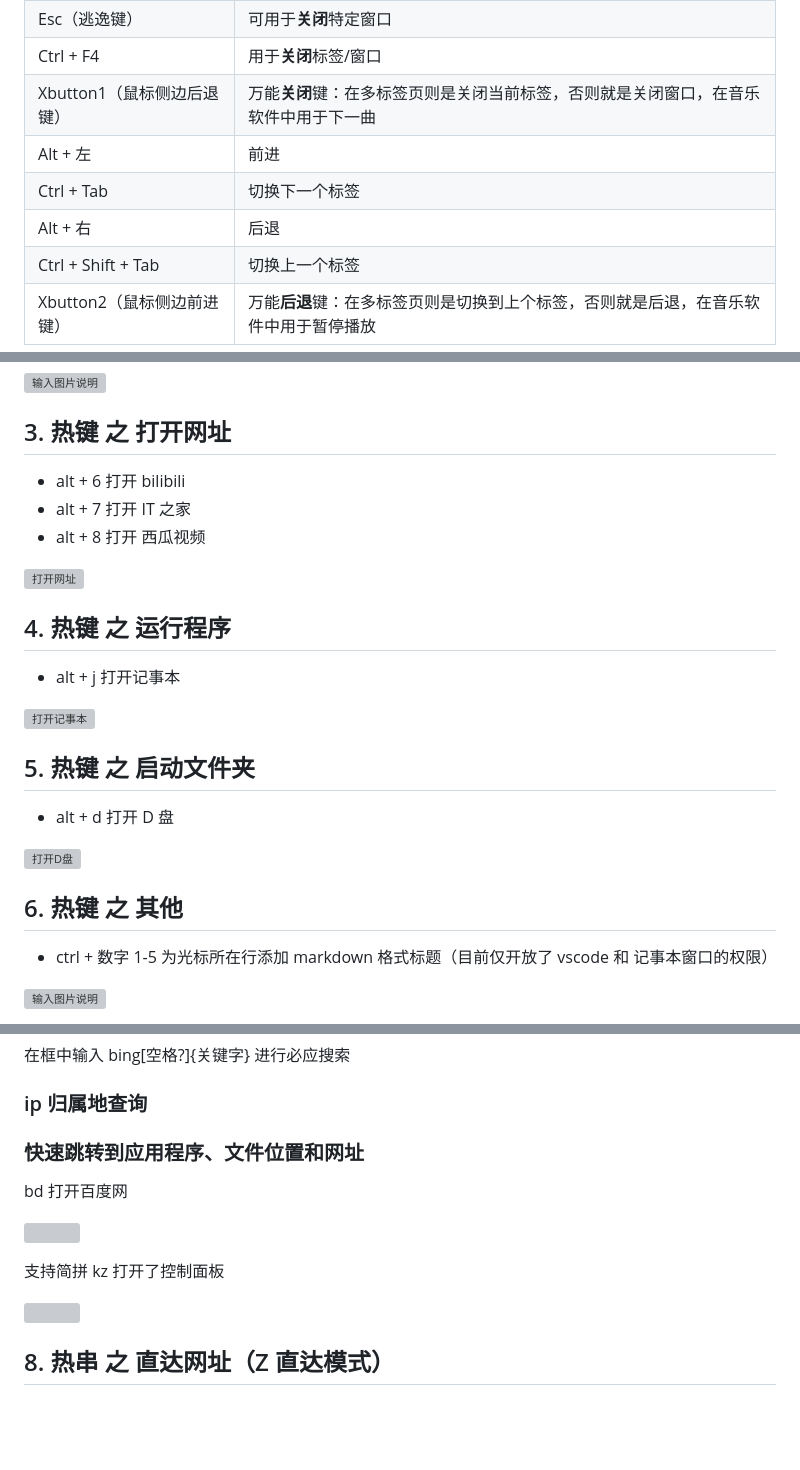
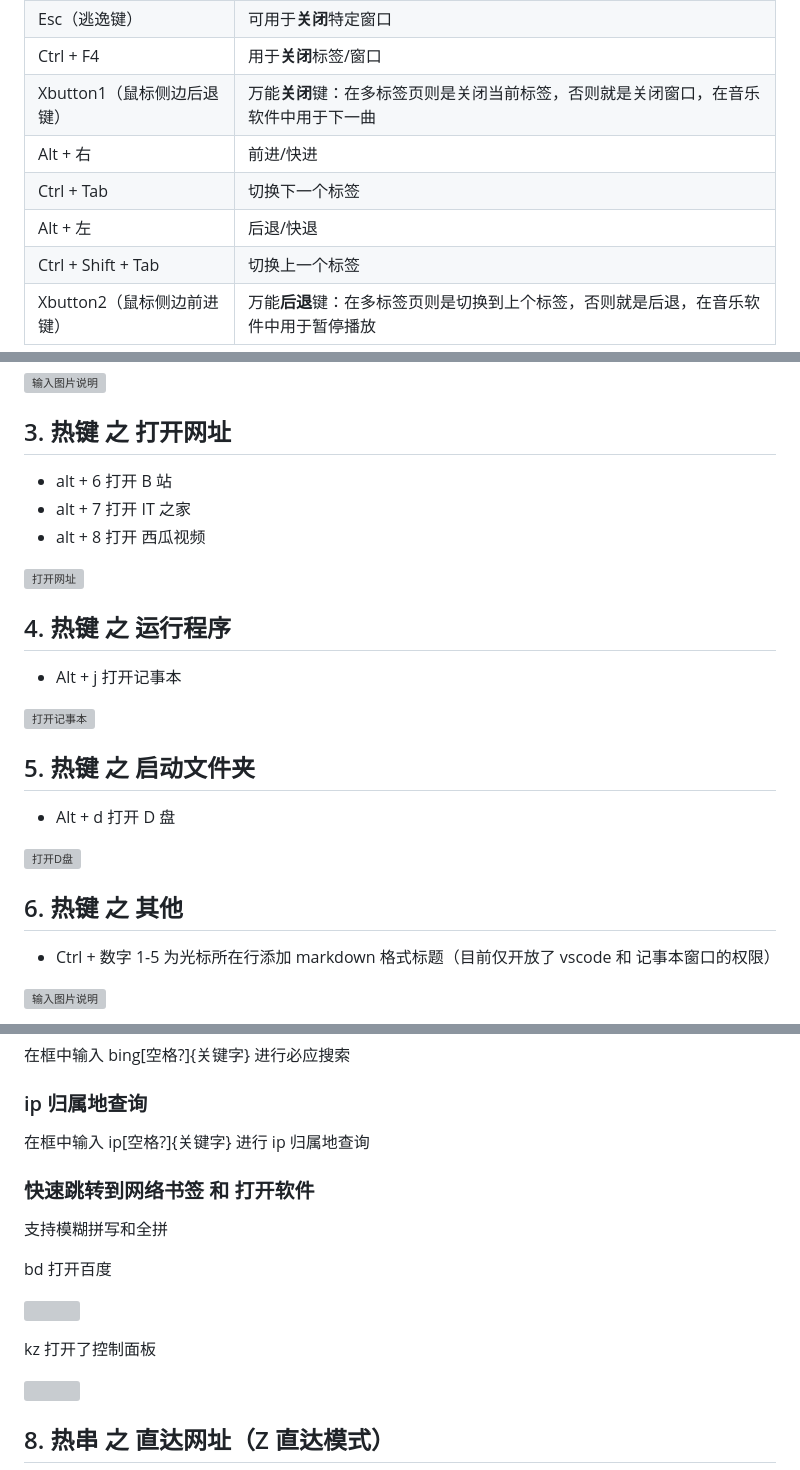
Before and after one commit to acc8226/jiejian, a Markdown page: README.md, 3 parts joined by grey strips. GitHub-like rendering; blank space fills up the shorter version; grey boxes are pictures that could not be loaded.

Commit message:
更新 README.md

```diff
--- a/README.md
+++ b/README.md
@@ -23,9 +23,9 @@
 | Esc（逃逸键）| 可用于**关闭**特定窗口 |
 | Ctrl + F4 | 用于**关闭**标签/窗口 |
 | Xbutton1（鼠标侧边后退键） | 万能**关闭**键：在多标签页则是关闭当前标签，否则就是关闭窗口，在音乐软件中用于下一曲 |
-| Alt + 左 | 前进 |
+| Alt + 右 | 前进/快进 |
 | Ctrl + Tab | 切换下一个标签 |
-| Alt + 右 | 后退 |
+| Alt + 左 | 后退/快退 |
 | Ctrl + Shift + Tab | 切换上一个标签 |
 | Xbutton2（鼠标侧边前进键） | 万能**后退**键：在多标签页则是切换到上个标签，否则就是后退，在音乐软件中用于暂停播放 |
 
@@ -49,7 +49,7 @@
 
 ## 3. 热键 之 打开网址
 
-* alt + 6 打开 bilibili
+* alt + 6 打开 B 站
 * alt + 7 打开 IT 之家
 * alt + 8 打开 西瓜视频
 
@@ -57,19 +57,19 @@
 
 ## 4. 热键 之 运行程序
 
-* alt + j 打开记事本
+* Alt + j 打开记事本
 
 ![打开记事本](https://foruda.gitee.com/images/1689318934831690368/2606bf7a_426858.gif "动画4.gif")
 
 ## 5. 热键 之 启动文件夹
 
-* alt + d 打开 D 盘
+* Alt + d 打开 D 盘
 
 ![打开D盘](https://foruda.gitee.com/images/1689318944226542670/0337e814_426858.gif "动画5.gif")
 
 ## 6. 热键 之 其他
 
-* ctrl + 数字 1-5 为光标所在行添加 markdown 格式标题（目前仅开放了 vscode 和 记事本窗口的权限）
+* Ctrl + 数字 1-5 为光标所在行添加 markdown 格式标题（目前仅开放了 vscode 和 记事本窗口的权限）
 
 ![输入图片说明](https://foruda.gitee.com/images/1689318964909077353/0518d03d_426858.gif "动画6.gif")
 
@@ -108,13 +108,17 @@
 
 ### ip 归属地查询
 
-### 快速跳转到应用程序、文件位置和网址
+在框中输入 ip[空格?]{关键字} 进行 ip 归属地查询
 
-bd 打开百度网
+### 快速跳转到网络书签 和 打开软件
+
+支持模糊拼写和全拼
+
+bd 打开百度
 
 ![](https://gitee.com/acc8226/shortcut-key/raw/main/imgs/7%20%E6%89%93%E5%BC%80%E7%99%BE%E5%BA%A6.apng)
 
-支持简拼 kz 打开了控制面板
+kz 打开了控制面板
 
 ![](https://gitee.com/acc8226/shortcut-key/raw/main/imgs/7%20%E6%89%93%E5%BC%80%E6%8E%A7%E5%88%B6%E9%9D%A2%E6%9D%BF.apng)
 
```
Also changed, not shown: other parts of README.md (+2 -2 lines).
